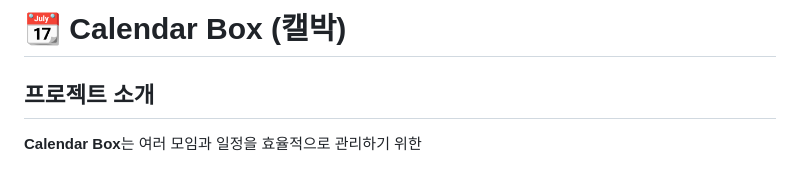
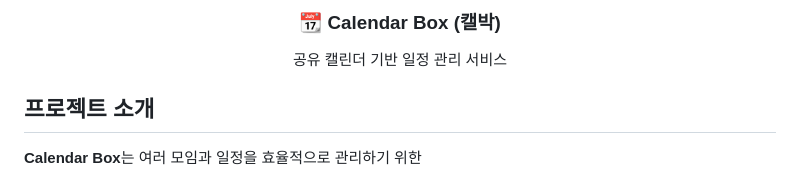
Before and after one commit to laputa-n/CalendarBox, a Markdown page: README.md, the part around the change. Drawn GitHub-style.

```diff
--- a/README.md
+++ b/README.md
@@ -1,4 +1,9 @@
-# 📆 Calendar Box (캘박)
+<div align="center">
+
+### 📆 Calendar Box (캘박)
+공유 캘린더 기반 일정 관리 서비스
+
+</div>
 
 ## 프로젝트 소개
 
```
